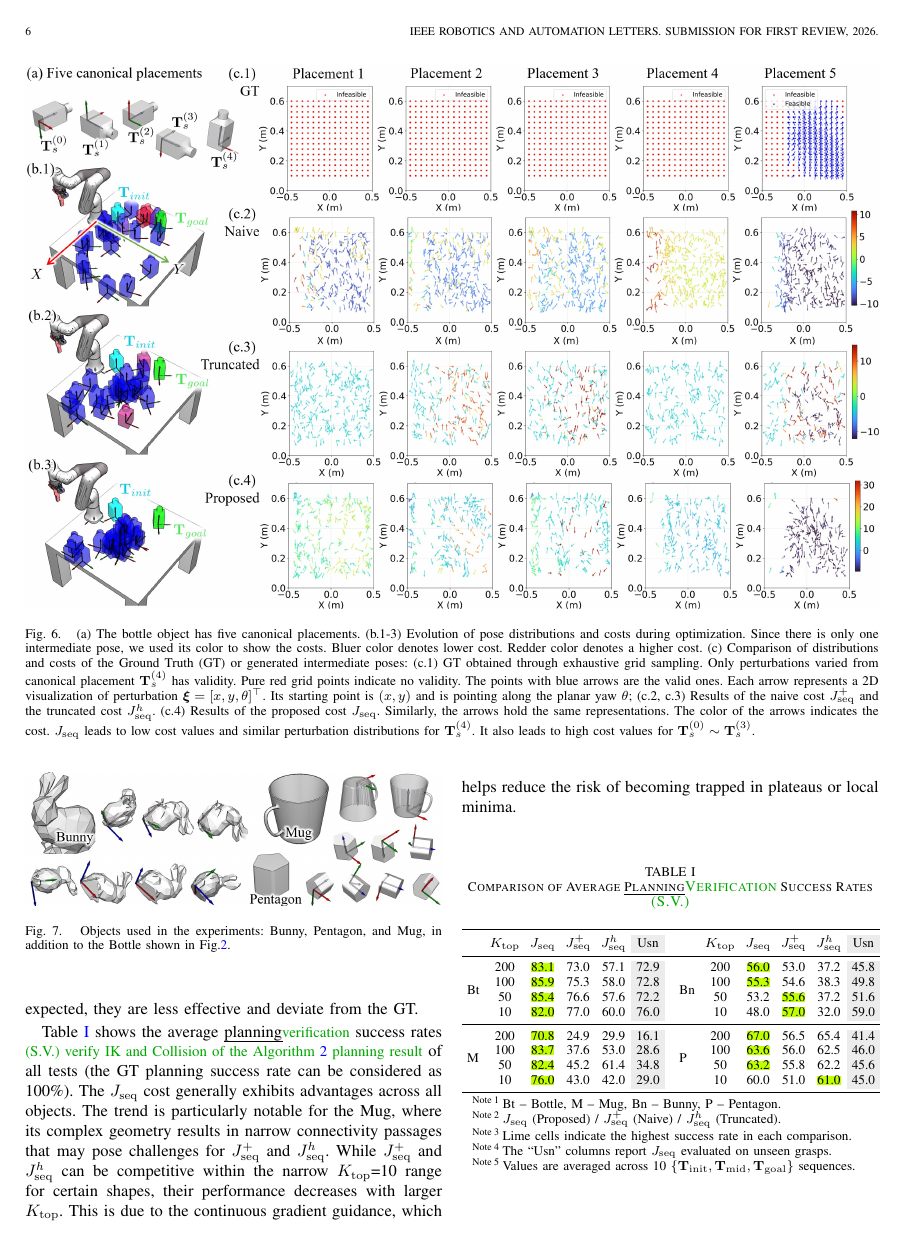
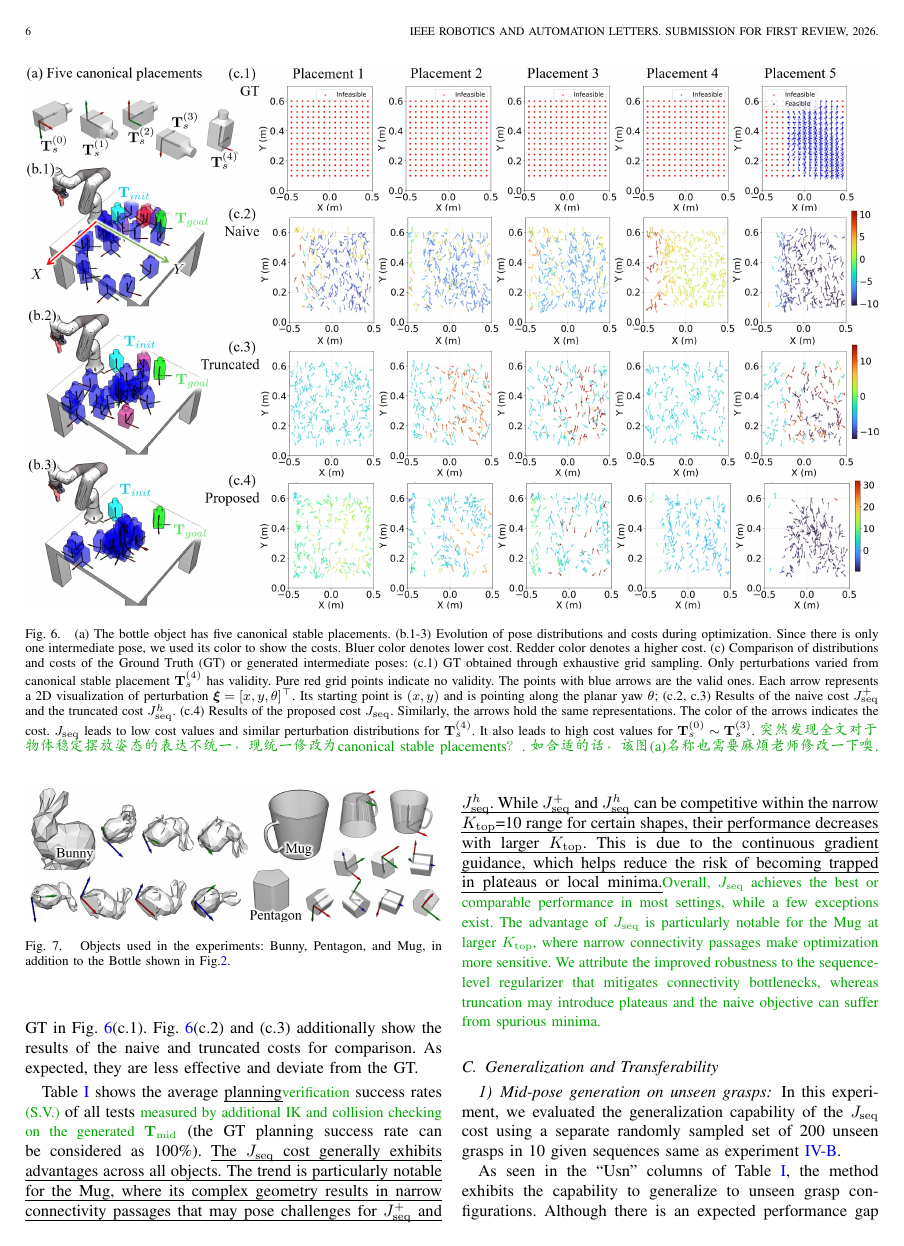
Before and after one commit to CRLqinliang/RAL2026_Qin, a LaTeX paper (main.tex): page 6 of 9. Compiled offline with pdfLaTeX.

Commit message:
Updates from Overleaf

```diff
--- a/main.tex
+++ b/main.tex
@@ -349,7 +349,7 @@ Results are shown in Fig.~\ref{fig_shared_grasp_seq_exp}. Fig.~\ref{fig_shared_g
 \begin{figure*}[!htbp]
     \centering
     \includegraphics[width=\linewidth]{imgs/compare.jpg}
-    \caption{(a) The bottle object has five canonical placements. (b.1-3) Evolution of pose distributions and costs during optimization. Since there is only one intermediate pose, we used its color to show the costs. Bluer color denotes lower cost. Redder color denotes a higher cost. (c) Comparison of distributions and costs of the Ground Truth (GT) or generated intermediate poses: (c.1) GT obtained through exhaustive grid sampling. Only perturbations varied from canonical placement $\mathbf{T}_s^{(4)}$ has validity. Pure red grid points indicate no validity. The points with blue arrows are the valid ones. Each arrow represents a 2D visualization of perturbation $\boldsymbol{\xi}=[x,y,\theta]^\top$. Its starting point is $(x,y)$ and is pointing along the planar yaw $\theta$; (c.2, c.3) Results of the naive cost $J^{+}_{\mathrm{seq}}$ and the truncated cost $J^{h}_{\mathrm{seq}}$. (c.4) Results of the proposed cost $J_\mathrm{seq}$. Similarly, the arrows hold the same representations. The color of the arrows indicates the cost. $J_\mathrm{seq}$ leads to low cost values and similar perturbation distributions for $\mathbf{T}_s^{(4)}$. It also leads to high cost values for $\mathbf{T}_s^{(0)}\sim\mathbf{T}_s^{(3)}$.}
+    \caption{(a) The bottle object has five canonical stable placements. (b.1-3) Evolution of pose distributions and costs during optimization. Since there is only one intermediate pose, we used its color to show the costs. Bluer color denotes lower cost. Redder color denotes a higher cost. (c) Comparison of distributions and costs of the Ground Truth (GT) or generated intermediate poses: (c.1) GT obtained through exhaustive grid sampling. Only perturbations varied from canonical stable placement $\mathbf{T}_s^{(4)}$ has validity. Pure red grid points indicate no validity. The points with blue arrows are the valid ones. Each arrow represents a 2D visualization of perturbation $\boldsymbol{\xi}=[x,y,\theta]^\top$. Its starting point is $(x,y)$ and is pointing along the planar yaw $\theta$; (c.2, c.3) Results of the naive cost $J^{+}_{\mathrm{seq}}$ and the truncated cost $J^{h}_{\mathrm{seq}}$. (c.4) Results of the proposed cost $J_\mathrm{seq}$. Similarly, the arrows hold the same representations. The color of the arrows indicates the cost. $J_\mathrm{seq}$ leads to low cost values and similar perturbation distributions for $\mathbf{T}_s^{(4)}$. It also leads to high cost values for $\mathbf{T}_s^{(0)}\sim\mathbf{T}_s^{(3)}$. \lqin{突然发现全文对于物体稳定摆放姿态的表达不统一，现统一修改为canonical stable placements？. 如合适的话，该图(a)名称也需要麻烦老师修改一下噢.}}
     \label{fig_one_step_exp}
 \end{figure*}
 
@@ -366,9 +366,9 @@ We evaluate $K_{\mathrm{top}}\in\{200, 100, 50, 10\}$. The discrete search basel
     \label{fig_objs}
 \end{figure}
 
-Fig. \ref{fig_one_step_exp} visualizes some results of the bottle. The bottle has five canonical placements as shown in Fig. \ref{fig_one_step_exp}(a). One of its optimization process is shown in Fig. \ref{fig_one_step_exp}(b.1-3). Fig. \ref{fig_one_step_exp}(c.4) are the intermediate poses generated by the proposed method. They exhibit a high degree of distribution alignment with the GT in Fig. \ref{fig_one_step_exp}(c.1). Fig. \ref{fig_one_step_exp}(c.2) and (c.3) additionally show the results of the naive and truncated costs for comparison. As expected, they are less effective and deviate from the GT.
+Fig. \ref{fig_one_step_exp} visualizes some results of the bottle. The bottle has five canonical stable placements as shown in Fig. \ref{fig_one_step_exp}(a). One of its optimization process is shown in Fig. \ref{fig_one_step_exp}(b.1-3). Fig. \ref{fig_one_step_exp}(c.4) are the intermediate poses generated by the proposed method. They exhibit a high degree of distribution alignment with the GT in Fig. \ref{fig_one_step_exp}(c.1). Fig. \ref{fig_one_step_exp}(c.2) and (c.3) additionally show the results of the naive and truncated costs for comparison. As expected, they are less effective and deviate from the GT.
 
-Table~\ref{tab_one_step_exp} shows the average \uline{planning}\lqin{verification} success rates \lqin{(S.V.) verify IK and Collision of the Algorithm~\ref{alg_batch_verify} planning result} of all tests (the GT planning success rate can be considered as 100\%). The $J_\mathrm{seq}$ cost generally exhibits advantages across all objects. The trend is particularly notable for the Mug, where its complex geometry results in narrow connectivity passages that may pose challenges for $J_\mathrm{seq}^+$ and $J_\mathrm{seq}^h$. While $J_\mathrm{seq}^+$ and $J_\mathrm{seq}^h$ can be competitive within the narrow $K_\mathrm{top}$=10 range for certain shapes, their performance decreases with larger $K_\mathrm{top}$. This is due to the continuous gradient guidance, which helps reduce the risk of becoming trapped in plateaus or local minima.
+Table~\ref{tab_one_step_exp} shows the average \uline{planning}\lqin{verification} success rates \lqin{(S.V.)} of all tests \lqin{measured by additional IK and collision checking on the generated $\mathbf{T}_\mathrm{mid}$} (the GT planning success rate can be considered as 100\%). \uline{The $J_\mathrm{seq}$ cost generally exhibits advantages across all objects. The trend is particularly notable for the Mug, where its complex geometry results in narrow connectivity passages that may pose challenges for $J_\mathrm{seq}^+$ and $J_\mathrm{seq}^h$. While $J_\mathrm{seq}^+$ and $J_\mathrm{seq}^h$ can be competitive within the narrow $K_\mathrm{top}$=10 range for certain shapes, their performance decreases with larger $K_\mathrm{top}$. This is due to the continuous gradient guidance, which helps reduce the risk of becoming trapped in plateaus or local minima.}\lqin{Overall, $J_\mathrm{seq}$ achieves the best or comparable performance in most settings, while a few exceptions exist. The advantage of $J_\mathrm{seq}$ is particularly notable for the Mug at larger $K_{\mathrm{top}}$, where narrow connectivity passages make optimization more sensitive. We attribute the improved robustness to the sequence-level regularizer that mitigates connectivity bottlenecks, whereas truncation may introduce plateaus and the naive objective can suffer from spurious minima.}
 
 \begin{table}[!htbp]
 \centering
```
Also changed, not shown: main.tex (10 more changed lines).
